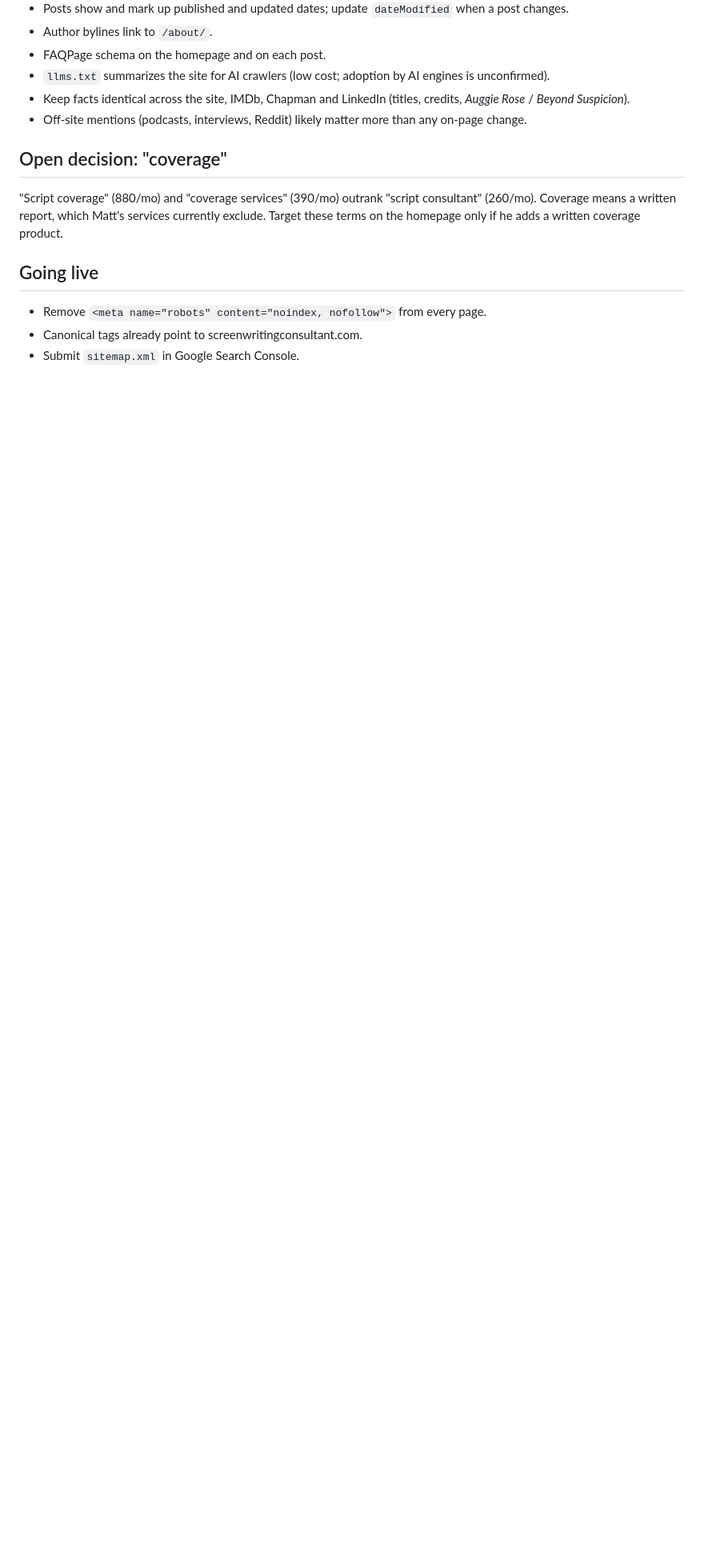
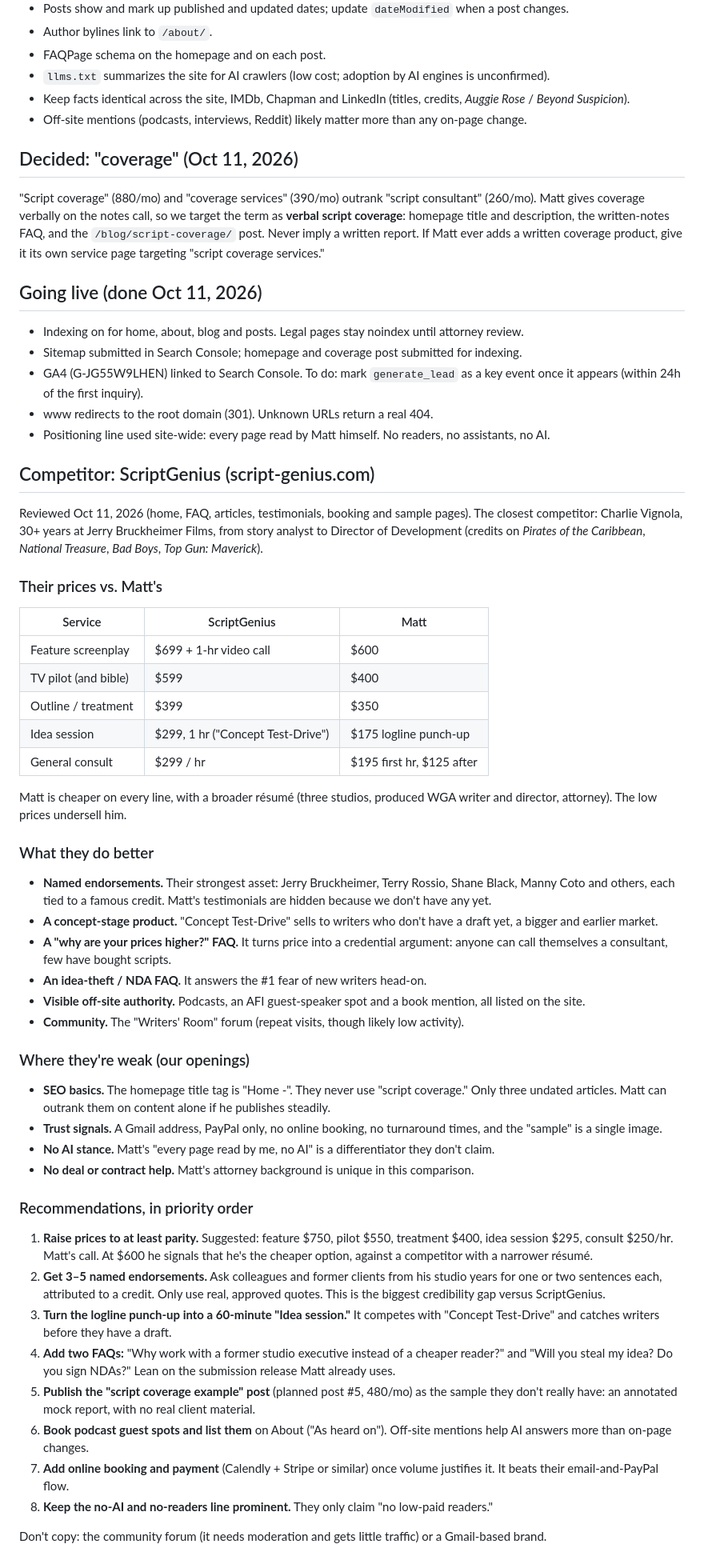
Before and after one commit to DFZ007/screenwritingconsultant, a Markdown page: SEO.md, the part around one of its changes. Shown at 80% size. Drawn GitHub-style; blank space fills up the shorter version.

Commit message:
SEO.md: competitor review of ScriptGenius, update live status
Co-Authored-By: Claude Opus 5.5 <noreply@anthropic.com>
Claude-Session: https://claude.ai/code/session_01VP9DPKpcY8DPiiY7mef77b

```diff
--- a/SEO.md
+++ b/SEO.md
@@ -47,12 +48,59 @@ Dropped: screenplay option agreement (20/mo, legal risk).
 - Keep facts identical across the site, IMDb, Chapman and LinkedIn (titles, credits, *Auggie Rose* / *Beyond Suspicion*).
 - Off-site mentions (podcasts, interviews, Reddit) likely matter more than any on-page change.
 
-## Open decision: "coverage"
+## Decided: "coverage" (Oct 11, 2026)
 
-"Script coverage" (880/mo) and "coverage services" (390/mo) outrank "script consultant" (260/mo). Coverage means a written report, which Matt's services currently exclude. Target these terms on the homepage only if he adds a written coverage product.
+"Script coverage" (880/mo) and "coverage services" (390/mo) outrank "script consultant" (260/mo). Matt gives coverage verbally on the notes call, so we target the term as **verbal script coverage**: homepage title and description, the written-notes FAQ, and the `/blog/script-coverage/` post. Never imply a written report. If Matt ever adds a written coverage product, give it its own service page targeting "script coverage services."
 
-## Going live
+## Going live (done Oct 11, 2026)
 
-- Remove `<meta name="robots" content="noindex, nofollow">` from every page.
-- Canonical tags already point to screenwritingconsultant.com.
-- Submit `sitemap.xml` in Google Search Console.
+- Indexing on for home, about, blog and posts. Legal pages stay noindex until attorney review.
+- Sitemap submitted in Search Console; homepage and coverage post submitted for indexing.
+- GA4 (G-JG55W9LHEN) linked to Search Console. To do: mark `generate_lead` as a key event once it appears (within 24h of the first inquiry).
+- www redirects to the root domain (301). Unknown URLs return a real 404.
+- Positioning line used site-wide: every page read by Matt himself. No readers, no assistants, no AI.
+
+## Competitor: ScriptGenius (script-genius.com)
+
+Reviewed Oct 11, 2026 (home, FAQ, articles, testimonials, booking and sample pages). The closest competitor: Charlie Vignola, 30+ years at Jerry Bruckheimer Films, from story analyst to Director of Development (credits on *Pirates of the Caribbean*, *National Treasure*, *Bad Boys*, *Top Gun: Maverick*).
+
+### Their prices vs. Matt's
+
+| Service | ScriptGenius | Matt |
+|---|---|---|
+| Feature screenplay | $699 + 1-hr video call | $600 |
+| TV pilot (and bible) | $599 | $400 |
+| Outline / treatment | $399 | $350 |
+| Idea session | $299, 1 hr ("Concept Test-Drive") | $175 logline punch-up |
+| General consult | $299 / hr | $195 first hr, $125 after |
+
+Matt is cheaper on every line, with a broader résumé (three studios, produced WGA writer and director, attorney). The low prices undersell him.
+
+### What they do better
+
+- **Named endorsements.** Their strongest asset: Jerry Bruckheimer, Terry Rossio, Shane Black, Manny Coto and others, each tied to a famous credit. Matt's testimonials are hidden because we don't have any yet.
+- **A concept-stage product.** "Concept Test-Drive" sells to writers who don't have a draft yet, a bigger and earlier market.
+- **A "why are your prices higher?" FAQ.** It turns price into a credential argument: anyone can call themselves a consultant, few have bought scripts.
+- **An idea-theft / NDA FAQ.** It answers the #1 fear of new writers head-on.
+- **Visible off-site authority.** Podcasts, an AFI guest-speaker spot and a book mention, all listed on the site.
+- **Community.** The "Writers' Room" forum (repeat visits, though likely low activity).
+
+### Where they're weak (our openings)
+
+- **SEO basics.** The homepage title tag is "Home -". They never use "script coverage." Only three undated articles. Matt can outrank them on content alone if he publishes steadily.
+- **Trust signals.** A Gmail address, PayPal only, no online booking, no turnaround times, and the "sample" is a single image.
+- **No AI stance.** Matt's "every page read by me, no AI" is a differentiator they don't claim.
+- **No deal or contract help.** Matt's attorney background is unique in this comparison.
+
+### Recommendations, in priority order
+
+1. **Raise prices to at least parity.** Suggested: feature $750, pilot $550, treatment $400, idea session $295, consult $250/hr. Matt's call. At $600 he signals that he's the cheaper option, against a competitor with a narrower résumé.
+2. **Get 3–5 named endorsements.** Ask colleagues and former clients from his studio years for one or two sentences each, attributed to a credit. Only use real, approved quotes. This is the biggest credibility gap versus ScriptGenius.
+3. **Turn the logline punch-up into a 60-minute "Idea session."** It competes with "Concept Test-Drive" and catches writers before they have a draft.
+4. **Add two FAQs:** "Why work with a former studio executive instead of a cheaper reader?" and "Will you steal my idea? Do you sign NDAs?" Lean on the submission release Matt already uses.
+5. **Publish the "script coverage example" post** (planned post #5, 480/mo) as the sample they don't really have: an annotated mock report, with no real client material.
+6. **Book podcast guest spots and list them** on About ("As heard on"). Off-site mentions help AI answers more than on-page changes.
+7. **Add online booking and payment** (Calendly + Stripe or similar) once volume justifies it. It beats their email-and-PayPal flow.
+8. **Keep the no-AI and no-readers line prominent.** They only claim "no low-paid readers."
+
+Don't copy: the community forum (it needs moderation and gets little traffic) or a Gmail-based brand.
```
Also changed, not shown: other parts of SEO.md (+2 -1 lines).
